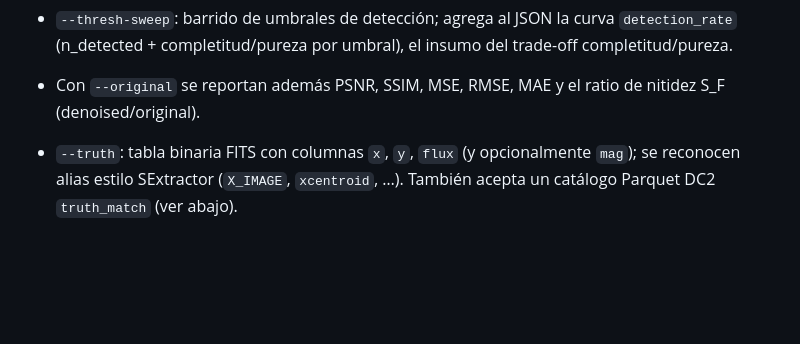
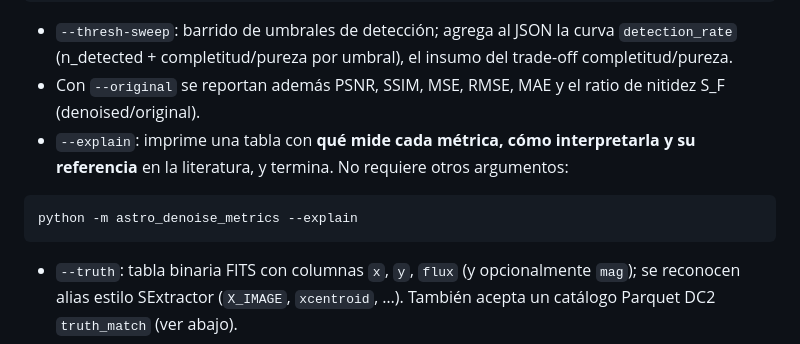
Before and after one commit to UniverLab/astro-denoise, a Markdown page: README.md, the part around the change. GitHub-like rendering; blank space fills up the shorter version.

Commit message:
docs: document --explain in README

````diff
--- a/README.md
+++ b/README.md
@@ -64,6 +64,13 @@ python -m astro_denoise_metrics \
   trade-off completitud/pureza.
 - Con `--original` se reportan además PSNR, SSIM, MSE, RMSE, MAE y el ratio de
   nitidez S_F (denoised/original).
+- `--explain`: imprime una tabla con **qué mide cada métrica, cómo
+  interpretarla y su referencia** en la literatura, y termina. No requiere
+  otros argumentos:
+
+```bash
+python -m astro_denoise_metrics --explain
+```
 
 - `--truth`: tabla binaria FITS con columnas `x`, `y`, `flux` (y opcionalmente
   `mag`); se reconocen alias estilo SExtractor (`X_IMAGE`, `xcentroid`, …).
````
